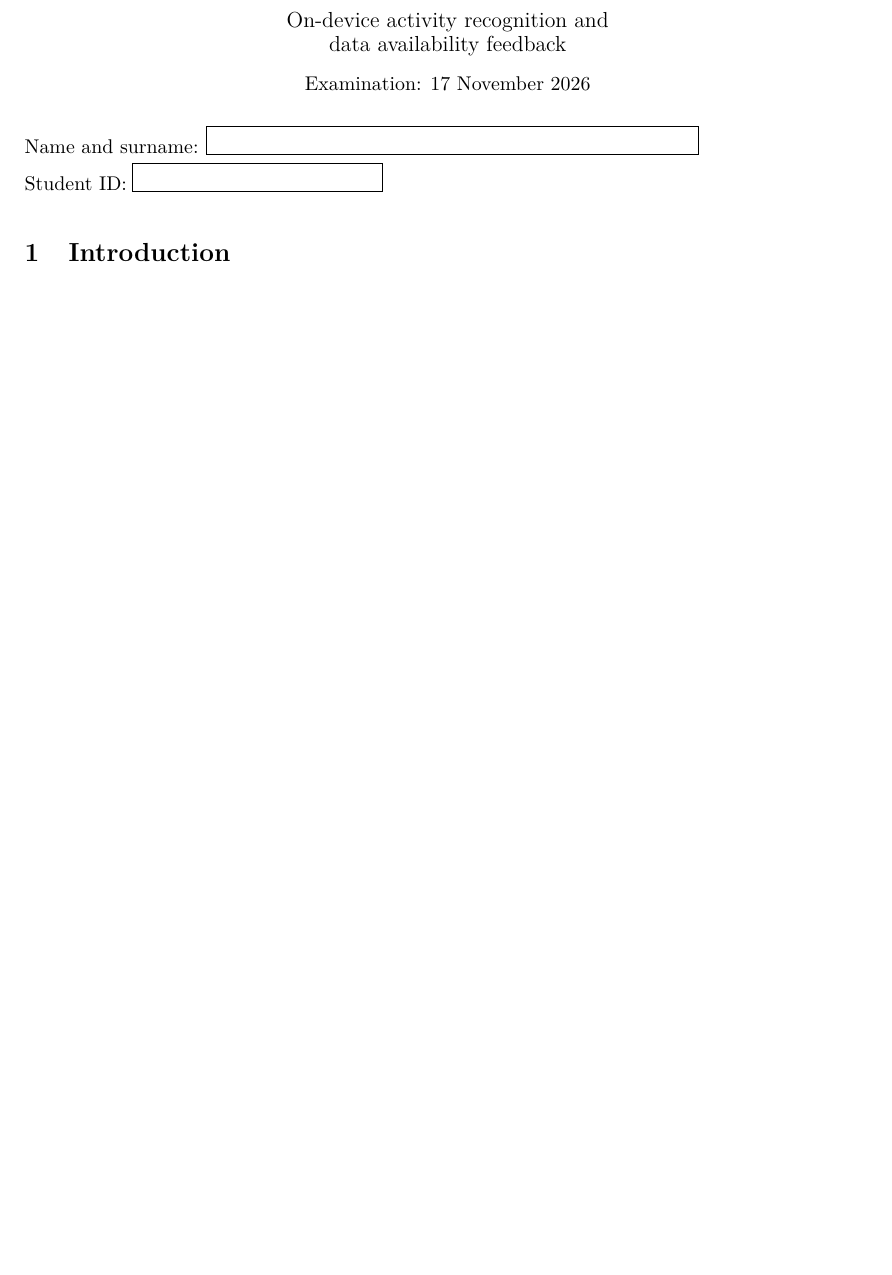
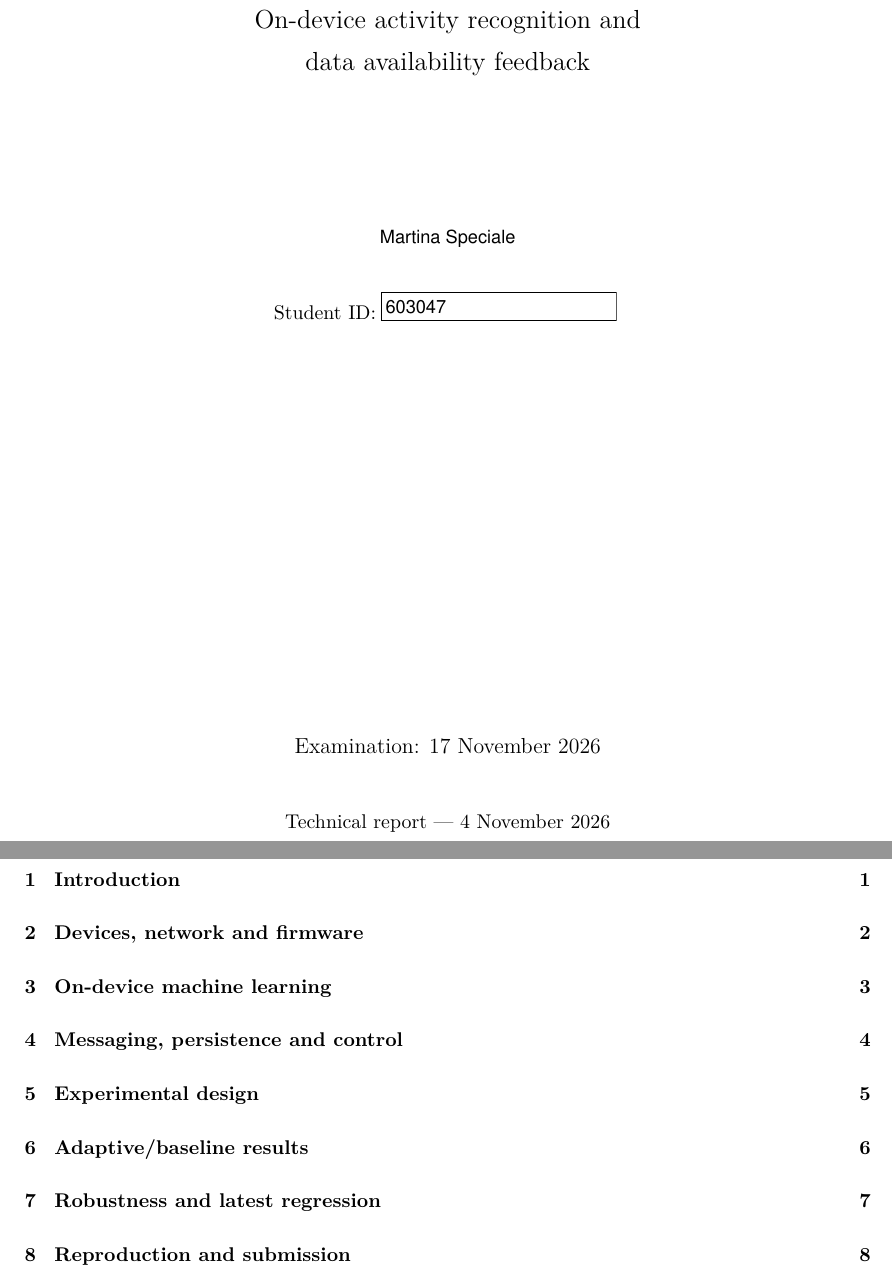
Before and after one commit to martinaspeciale/activitylink-iot, a LaTeX document (docs/report/ActivityLink_Report.tex): part of page 1 of 8 before the commit and two parts of pages 1 and 2 of 10 after it, the two joined at a grey line, cut so that both start at the same text, the shorter picture padded with empty space. Compiled offline with pdfLaTeX.

Commit message:
Add title page and contents and fix the architecture figure

```diff
--- a/docs/report/ActivityLink_Report.tex
+++ b/docs/report/ActivityLink_Report.tex
@@ -8,7 +8,7 @@
 \hypersetup{hidelinks,
   pdftitle={ActivityLink: On-device Activity Recognition and Data Availability Feedback},
   pdfsubject={Individual Internet of Things project, examination 17 November 2026},
-  pdfauthor={},pdfkeywords={IoT, MQTT, Contiki-NG, nRF52840, human activity recognition}}
+  pdfauthor={Martina Speciale},pdfkeywords={IoT, MQTT, Contiki-NG, nRF52840, human activity recognition}}
 \graphicspath{{assets-en/}}
 \setlength{\parindent}{0pt}
 \setlength{\parskip}{5pt}
@@ -31,4 +27,0 @@
-{\large On-device activity recognition and\\data availability feedback}\\[8pt]
-Examination: 17 November 2026
-\end{center}
-\medskip
@@ -35,4 +37,15 @@ Examination: 17 November 2026
+\vspace{8mm}
+{\Large On-device activity recognition and\par
+ data availability feedback\par}
+\vspace{26mm}
 \begin{Form}
-Name and surname: \TextField[name=nome\string_cognome,width=95mm,height=5mm,borderwidth=0.5,bordercolor={0 0 0},charsize=10pt]{}\\[5pt]
-Student ID: \TextField[name=matricola,width=48mm,height=5mm,borderwidth=0.5,bordercolor={0 0 0},charsize=10pt]{}
+\TextField[name=nome\string_cognome,width=85mm,height=6mm,borderwidth=0,
+  align=1,charsize=10pt,value={Martina Speciale},default={Martina Speciale}]{}\par
+\vspace{6mm}
+Student ID: \TextField[name=matricola,width=45mm,height=5mm,borderwidth=0.5,
+  bordercolor={0 0 0},charsize=10pt,value={603047},default={603047}]{}
 \end{Form}
+\vfill
+{\large Examination: 17 November 2026\par}
+\vspace{8mm}
+{Technical report --- 4 November 2026\par}
```
Also changed, not shown: docs/REPRODUCE.md (+1 -1 lines), ActivityLink_Report.pdf, docs/report/README.md, docs/report/assets-en/architecture.pdf, docs/report/assets-en/stress-comparison.pdf, docs/report/assets-en/stress-timeline.pdf, docs/report/ActivityLink_Report.tex (18 more changed lines), 3 other files.
